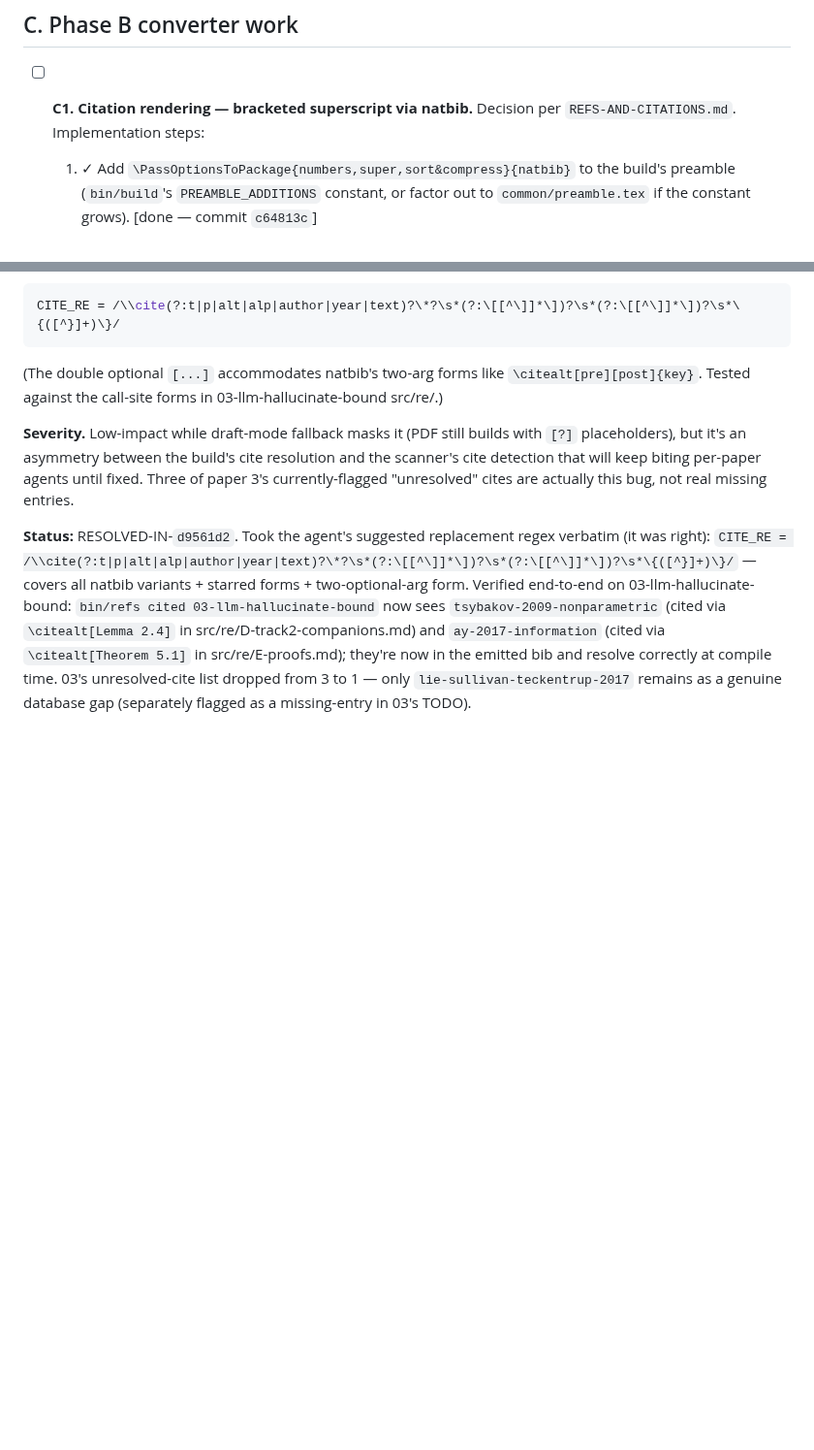
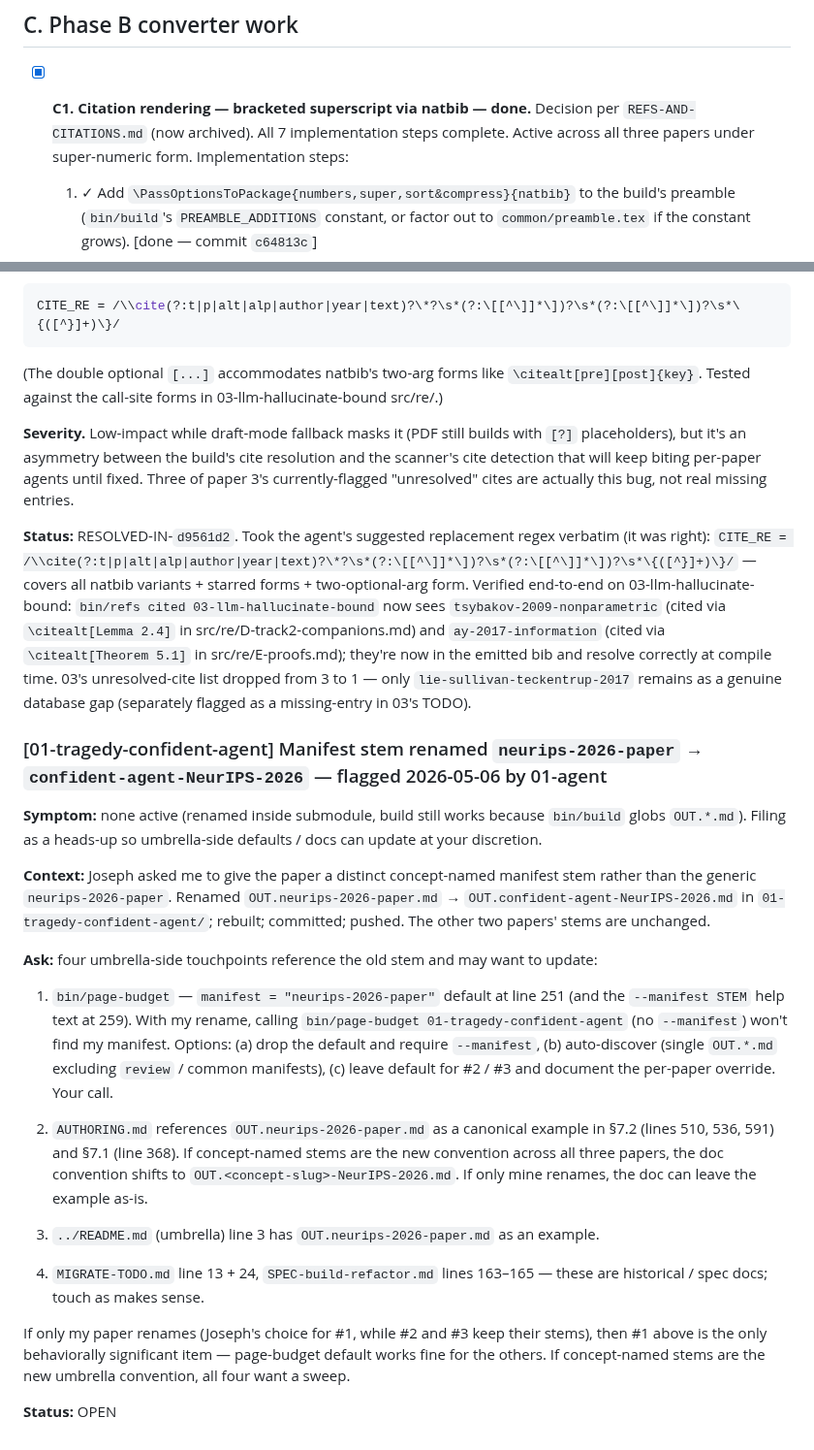
Before and after one commit to v2-io/neurips, a Markdown page: PIPELINE-TODO.md, 2 parts joined by grey strips. Shown at 97% size. Rendered like a GitHub page; blank space fills up the shorter version.

Commit message:
PIPELINE-TODO §C1: mark done — 7-step natbib citation migration fully landed

```diff
--- a/PIPELINE-TODO.md
+++ b/PIPELINE-TODO.md
@@ -29,7 +29,7 @@ The build pipeline's lint pass should warn on (or convert / strip) authoring pat
 
 ## C. Phase B converter work
 
-- [ ] **C1. Citation rendering — bracketed superscript via natbib.** Decision per `REFS-AND-CITATIONS.md`. Implementation steps:
+- [x] **C1. Citation rendering — bracketed superscript via natbib — done.** Decision per `REFS-AND-CITATIONS.md` (now archived). All 7 implementation steps complete. Active across all three papers under super-numeric form. Implementation steps:
   1. ✓ Add `\PassOptionsToPackage{numbers,super,sort&compress}{natbib}` to the build's preamble (`bin/build`'s `PREAMBLE_ADDITIONS` constant, or factor out to `common/preamble.tex` if the constant grows). [done — commit `c64813c`]
   2. ✓ Add `\bibliographystyle{unsrtnat}` (citation order) + `\bibliography{refs}` directives at the end of the body. [done]
   3. ✓ Custom `\citet` redefinition so narrative cites emit `Author Year⁽N⁾` rather than natbib-`super` default `Author [N]` (~3-line preamble patch; verify against current natbib release). [done]
@@ -640,3 +640,23 @@ CITE_RE = /\\cite(?:t|p|alt|alp|author|year|text)?\*?\s*(?:\[[^\]]*\])?\s*(?:\[[
 **Severity.** Low-impact while draft-mode fallback masks it (PDF still builds with `[?]` placeholders), but it's an asymmetry between the build's cite resolution and the scanner's cite detection that will keep biting per-paper agents until fixed. Three of paper 3's currently-flagged "unresolved" cites are actually this bug, not real missing entries.
 
 **Status:** RESOLVED-IN-`d9561d2`. Took the agent's suggested replacement regex verbatim (it was right): `CITE_RE = /\\cite(?:t|p|alt|alp|author|year|text)?\*?\s*(?:\[[^\]]*\])?\s*(?:\[[^\]]*\])?\s*\{([^}]+)\}/` — covers all natbib variants + starred forms + two-optional-arg form. Verified end-to-end on 03-llm-hallucinate-bound: `bin/refs cited 03-llm-hallucinate-bound` now sees `tsybakov-2009-nonparametric` (cited via `\citealt[Lemma 2.4]` in src/re/D-track2-companions.md) and `ay-2017-information` (cited via `\citealt[Theorem 5.1]` in src/re/E-proofs.md); they're now in the emitted bib and resolve correctly at compile time. 03's unresolved-cite list dropped from 3 to 1 — only `lie-sullivan-teckentrup-2017` remains as a genuine database gap (separately flagged as a missing-entry in 03's TODO).
+
+### [01-tragedy-confident-agent] Manifest stem renamed `neurips-2026-paper` → `confident-agent-NeurIPS-2026` — flagged 2026-05-06 by 01-agent
+
+**Symptom:** none active (renamed inside submodule, build still works because `bin/build` globs `OUT.*.md`). Filing as a heads-up so umbrella-side defaults / docs can update at your discretion.
+
+**Context:** Joseph asked me to give the paper a distinct concept-named manifest stem rather than the generic `neurips-2026-paper`. Renamed `OUT.neurips-2026-paper.md` → `OUT.confident-agent-NeurIPS-2026.md` in `01-tragedy-confident-agent/`; rebuilt; committed; pushed. The other two papers' stems are unchanged.
+
+**Ask:** four umbrella-side touchpoints reference the old stem and may want to update:
+
+1. `bin/page-budget` — `manifest = "neurips-2026-paper"` default at line 251 (and the `--manifest STEM` help text at 259). With my rename, calling `bin/page-budget 01-tragedy-confident-agent` (no `--manifest`) won't find my manifest. Options: (a) drop the default and require `--manifest`, (b) auto-discover (single `OUT.*.md` excluding `review` / common manifests), (c) leave default for #2 / #3 and document the per-paper override. Your call.
+
+2. `AUTHORING.md` references `OUT.neurips-2026-paper.md` as a canonical example in §7.2 (lines 510, 536, 591) and §7.1 (line 368). If concept-named stems are the new convention across all three papers, the doc convention shifts to `OUT.<concept-slug>-NeurIPS-2026.md`. If only mine renames, the doc can leave the example as-is.
+
+3. `../README.md` (umbrella) line 3 has `OUT.neurips-2026-paper.md` as an example.
+
+4. `MIGRATE-TODO.md` line 13 + 24, `SPEC-build-refactor.md` lines 163–165 — these are historical / spec docs; touch as makes sense.
+
+If only my paper renames (Joseph's choice for #1, while #2 and #3 keep their stems), then #1 above is the only behaviorally significant item — page-budget default works fine for the others. If concept-named stems are the new umbrella convention, all four want a sweep.
+
+**Status:** OPEN
```
